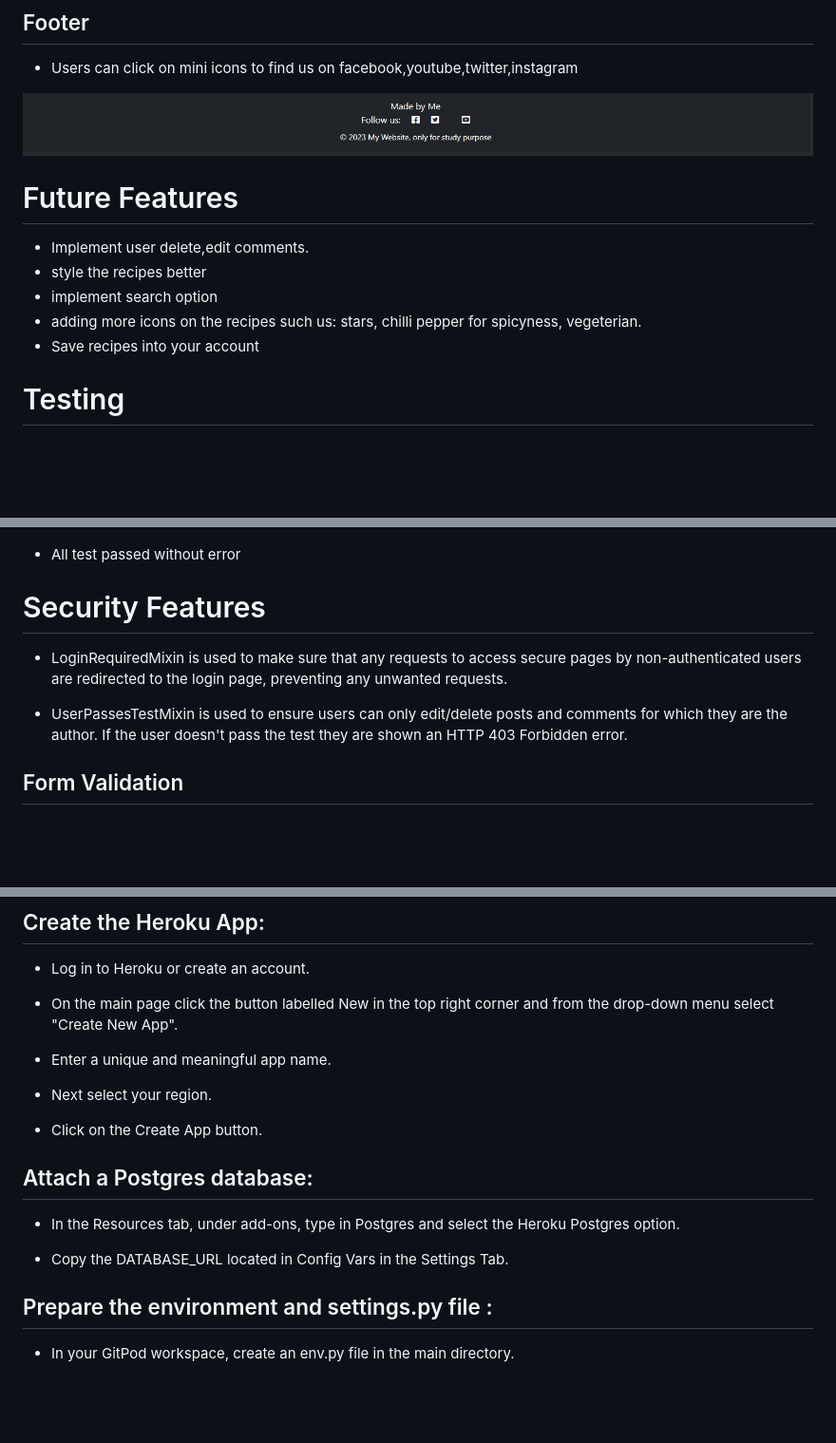
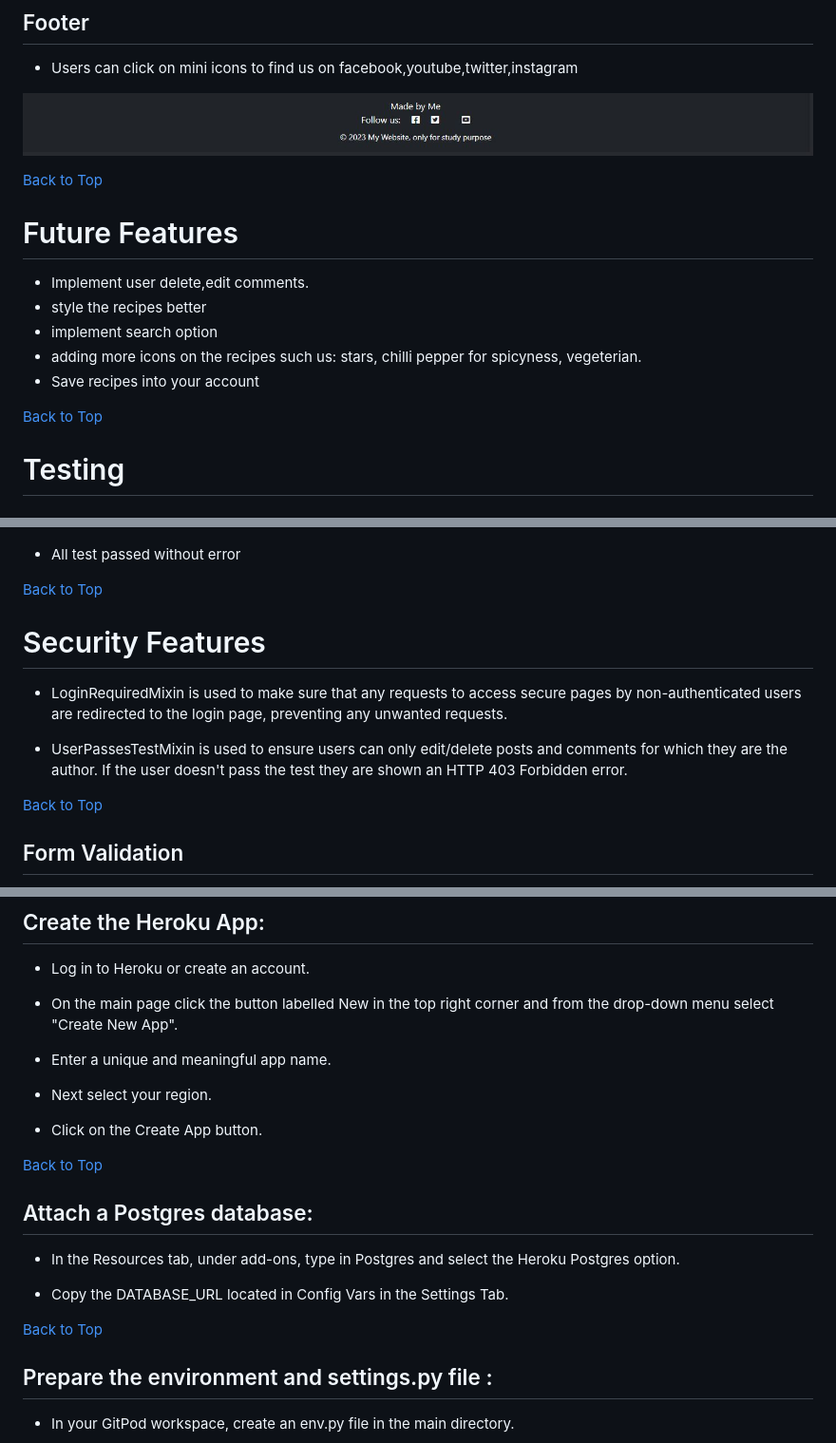
Before and after one commit to Vaidots/project-4, a Markdown page: README.md, 3 parts joined by grey strips. Shown: that part at 95% size. Drawn GitHub-style; blank space fills up the shorter version.

```diff
--- a/README.md
+++ b/README.md
@@ -146,6 +166,8 @@ After, the user can Add recipes.
 
 ![Footer](/media/images/Footer.JPG)
 
+[Back to Top](#top)
+
 
 # Future Features
 
@@ -154,6 +176,8 @@ After, the user can Add recipes.
 * implement search option
 * adding more icons on the recipes such us: stars, chilli pepper for spicyness, vegeterian.
 * Save recipes into your account
+
+[Back to Top](#top)
 
 
 # Testing
@@ -211,11 +237,15 @@ _All button functionality is working properly and success messages disappear aft
 ![Python](/media/images/PythonTest.JPG)
 
 * All test passed without error
+
+[Back to Top](#top)
 # Security Features
 
 * LoginRequiredMixin is used to make sure that any requests to access secure pages by non-authenticated users are redirected to the login page, preventing any unwanted requests.
 
 * UserPassesTestMixin is used to ensure users can only edit/delete posts and comments for which they are the author. If the user doesn't pass the test they are shown an HTTP 403 Forbidden error.
+
+[Back to Top](#top)
 
 ## Form Validation
 
@@ -237,11 +267,15 @@ _All button functionality is working properly and success messages disappear aft
 
 * Click on the Create App button.
 
+[Back to Top](#top)
+
 ## Attach a Postgres database:
 
 * In the Resources tab, under add-ons, type in Postgres and select the Heroku Postgres option.
 
 * Copy the DATABASE_URL located in Config Vars in the Settings Tab.
+
+[Back to Top](#top)
 
 ## Prepare the environment and settings.py file :
 
```
Also changed, not shown: other parts of README.md (+46 -4 lines).
